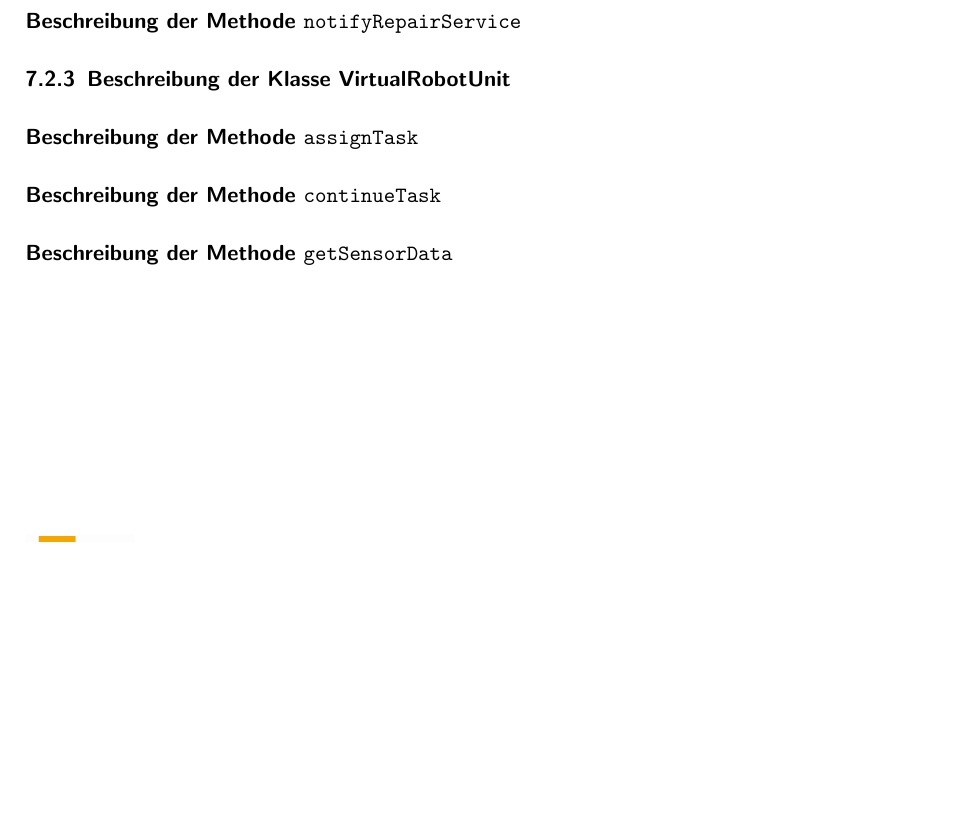
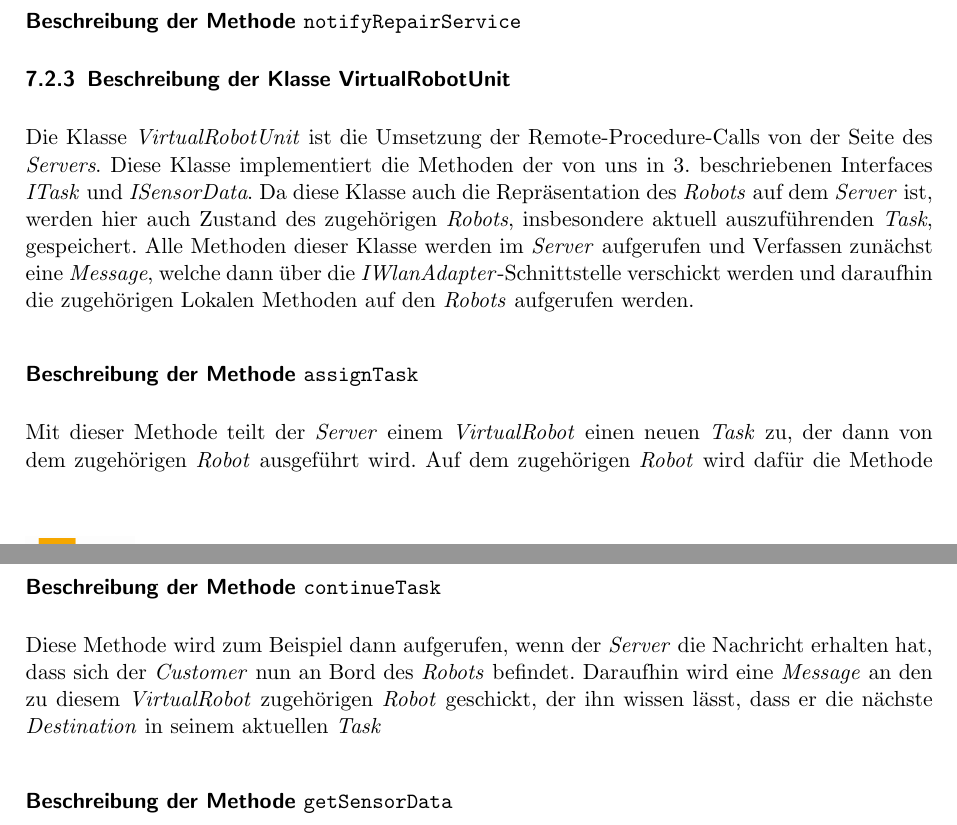
Before and after one commit to hpi-mod-fuenf/main, a LaTeX document (Ausbaustufe_2_Entwurf/main.tex, which reads Ausbaustufe_2_Entwurf/7_paketdetails.tex): part of page 15 of 18 before the commit and two parts of pages 15 and 16 of 19 after it, the two joined at a grey line, cut so that both start at the same text, the shorter picture padded with empty space. Compiled offline with pdfLaTeX.

Commit message:
Worked on 7

```diff
--- a/Ausbaustufe_2_Entwurf/7_paketdetails.tex
+++ b/Ausbaustufe_2_Entwurf/7_paketdetails.tex
@@ -137,6 +137,12 @@
 			\paragraph{Beschreibung der Methode \texttt{notifyRepairService}}
 
 	\subsubsection{Beschreibung der Klasse \textit{VirtualRobotUnit}}
+	Die Klasse \textit{VirtualRobotUnit} ist die Umsetzung der Remote-Procedure-Calls von der Seite des \textit{Servers}. Diese Klasse implementiert die Methoden der von uns in 3. beschriebenen Interfaces \textit{ITask} und \textit{ISensorData}. Da diese Klasse auch die Repräsentation des \textit{Robots} auf dem \textit{Server} ist, werden hier auch Zustand des zugehörigen \textit{Robots}, insbesondere aktuell auszuführenden \textit{Task}, gespeichert. Alle Methoden dieser Klasse werden im \textit{Server} aufgerufen und Verfassen zunächst eine \textit{Message}, welche dann über die \textit{IWlanAdapter}-Schnittstelle verschickt werden und daraufhin die zugehörigen Lokalen Methoden auf den \textit{Robots} aufgerufen werden.
+
 			\paragraph{Beschreibung der Methode \texttt{assignTask}}
+			Mit dieser Methode teilt der \textit{Server} einem \textit{VirtualRobot} einen neuen \textit{Task} zu, der dann von dem zugehörigen \textit{Robot} ausgeführt wird. Auf dem zugehörigen \textit{Robot} wird dafür die Methode \texttt{setTask} aufgerufen.
+
 			\paragraph{Beschreibung der Methode \texttt{continueTask}}
+			Diese Methode wird zum Beispiel dann aufgerufen, wenn der \textit{Server} die Nachricht erhalten hat, dass sich der \textit{Customer} nun an Bord des \textit{Robots} befindet. Daraufhin wird eine \textit{Message} an den zu diesem \textit{VirtualRobot} zugehörigen \textit{Robot} geschickt, der ihn wissen lässt, dass er die nächste \textit{Destination} in seinem aktuellen \textit{Task}
+
 			\paragraph{Beschreibung der Methode \texttt{getSensorData}}
```
Also changed, not shown: Ausbaustufe_2_Entwurf/img/2-Entwurf-poll.svg (added), Ausbaustufe_2_Entwurf/img/2-Entwurf-remove.svg (added), Ausbaustufe_2_Entwurf/img/add.svg (added), Ausbaustufe_2_Entwurf/img/addTopOfType.svg (added).
